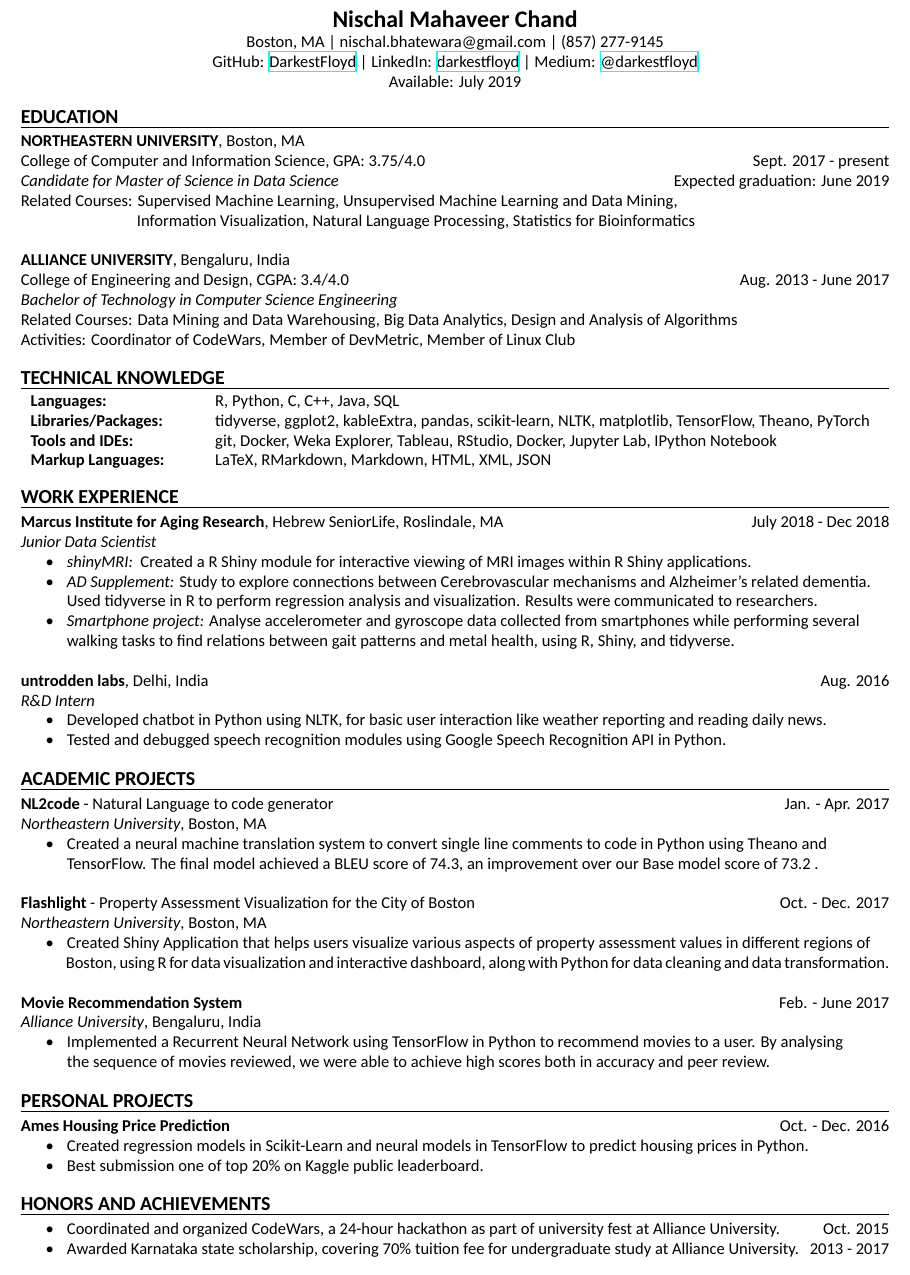
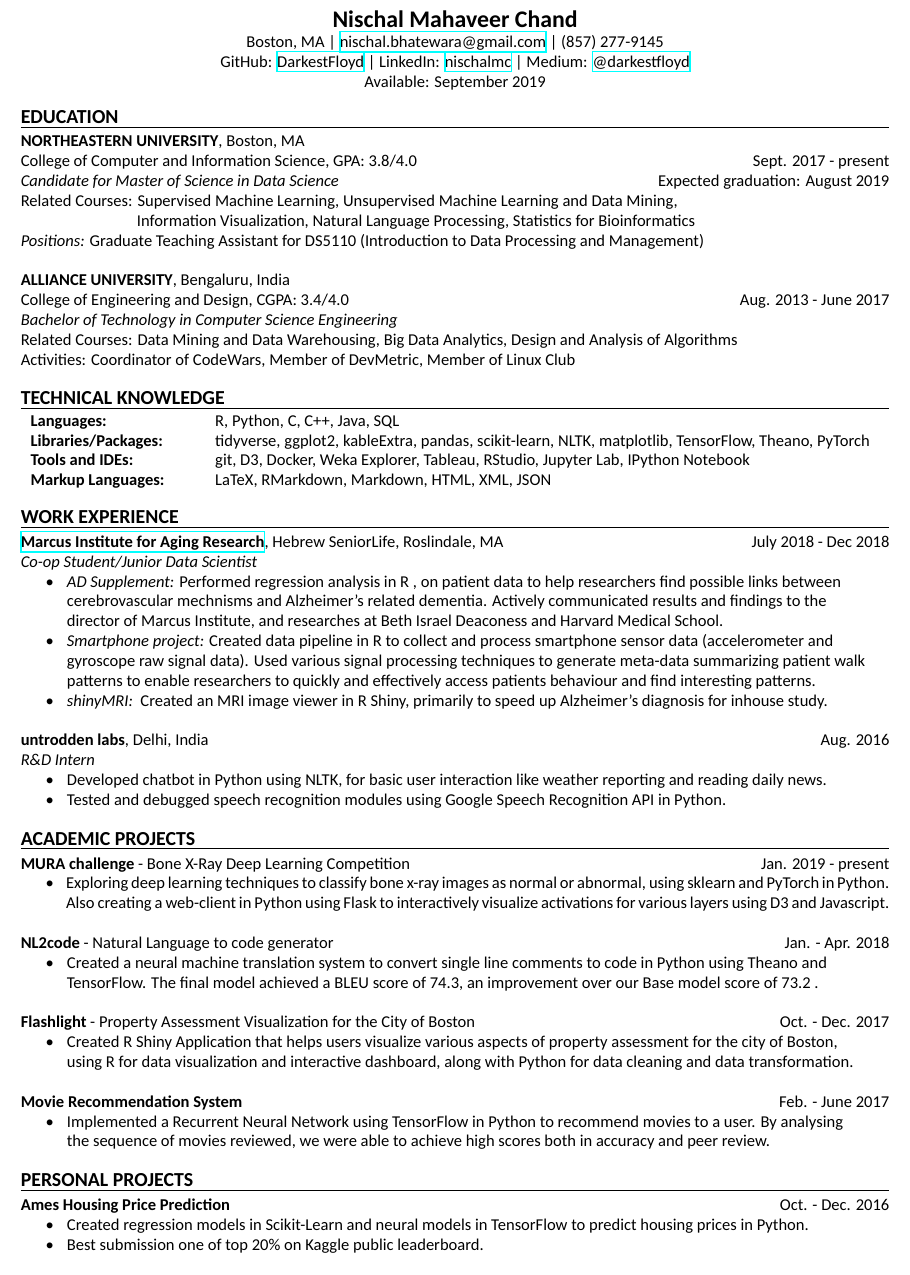
Before and after one commit to darkestfloyd/resume, a LaTeX CV (resume_draft.tex): part of the page, cut so that both start at the same text. Compiled offline with XeLaTeX; a missing font is replaced by an installed copy or a similar font.

Commit message:
Update 03/04

```diff
--- a/resume_draft.tex
+++ b/resume_draft.tex
@@ -24,11 +24,12 @@
 \begin{document}
 	\begin{center}
 		{\Large \textbf{Nischal Mahaveer Chand}} \\
-		Boston, MA | nischal.bhatewara@gmail.com | (857) 277-9145 \\
+    Boston, MA | \href{mailto:nischal.bhatewara@gmail.com}{nischal.bhatewara@gmail.com} |
+    (857) 277-9145 \\
                 GitHub: \href{https://github.com/DarkestFloyd}{DarkestFloyd} |
-                LinkedIn: \href{https://www.linkedin.com/in/darkestfloyd}{darkestfloyd} |
+                LinkedIn: \href{https://www.linkedin.com/in/nischalmc}{nischalmc} |
 		Medium: \href{https://medium.com/@darkestfloyd}{@darkestfloyd} \\
-		Available: July 2019 \\
+		Available: September 2019 \\
 	\end{center}
 
 	\noindent
@@ -38,19 +39,21 @@
 
 	\noindent
 	\textbf{NORTHEASTERN UNIVERSITY}, Boston, MA \\
-	College of Computer and Information Science, GPA: 3.75/4.0
+	College of Computer and Information Science, GPA: 3.8/4.0
         \hfill Sept. 2017 - present \\
 	\textit{Candidate for Master of Science in Data Science}
-        \hfill Expected graduation: June 2019 \\
+        \hfill Expected graduation: August 2019 \\
         Related Courses: Supervised Machine Learning,
         Unsupervised Machine Learning and Data Mining, \\
         \hspace*{23.9mm} Information Visualization,
         Natural Language Processing,
         Statistics for Bioinformatics \\
+  \textit{Positions:} Graduate Teaching Assistant for DS5110 (Introduction to Data Processing
+  and Management) \\
 
 	\noindent
 	\textbf{ALLIANCE UNIVERSITY}, Bengaluru, India \\
-	College of Engineering and Design, CGPA: 3.4/4.0 \hfill Aug. 2013 - June 2017 \\
+  College of Engineering and Design, CGPA: 3.4/4.0 \hfill Aug. 2013 - June 2017 \\
 	\textit{Bachelor of Technology in Computer Science Engineering} \\
 	Related Courses:
                                     Data Mining and Data Warehousing,
@@ -68,7 +71,7 @@
 		\textbf{Languages: } & R, Python, C, C++, Java, SQL \\
 		\textbf{Libraries/Packages: } & tidyverse, ggplot2, kableExtra, pandas, scikit-learn, NLTK,
                  matplotlib, TensorFlow, Theano, PyTorch \\
-		\textbf{Tools and IDEs: } & git, Docker, Weka Explorer, Tableau, RStudio, Docker,
+		\textbf{Tools and IDEs: } & git, D3, Docker, Weka Explorer, Tableau, RStudio,
                 Jupyter Lab, IPython Notebook\\
 		\textbf{Markup Languages: } & LaTeX, RMarkdown, Markdown, HTML, XML, JSON \\
 	\end{tabular} \\
@@ -81,17 +84,22 @@
 	\smallskip
 
   \noindent
-  \textbf{Marcus Institute for Aging Research}, Hebrew SeniorLife, Roslindale, MA
+  \textbf{\href{https://www.marcusinstituteforaging.org/}{Marcus Institute for Aging Research}},
+  Hebrew SeniorLife, Roslindale, MA
   \hfill July 2018 - Dec 2018\\
-        \textit{Junior Data Scientist} \\
-        \mybullet \textit{shinyMRI: } Created a R Shiny module for interactive viewing of MRI
-        images within R Shiny applications. \\
-				\mybullet \textit{AD Supplement:} Study to explore connections between Cerebrovascular
-				mechanisms and Alzheimer's related dementia. \\ \hspace*{9mm} Used tidyverse in R to
-				perform regression analysis and visualization. Results were communicated to researchers. \\
-				\mybullet \textit{Smartphone project:} Analyse accelerometer and gyroscope data collected
-				from smartphones while performing several \\ \hspace*{9mm} walking tasks to find
-				relations between gait patterns and metal health, using R, Shiny, and tidyverse. \\
+        \textit{Co-op Student/Junior Data Scientist} \\
+        \mybullet \textit{AD Supplement:} Performed regression analysis in R , on patient data to
+        help researchers find possible links between \\ \hspace*{9mm} cerebrovascular mechnisms
+        and Alzheimer's related dementia. Actively communicated results and findings to the  \\
+        \hspace*{9mm} director of Marcus Institute, and researches at Beth Israel Deaconess and
+        Harvard Medical School. \\
+				\mybullet \textit{Smartphone project:} Created data pipeline in R to collect and process
+        smartphone sensor data (accelerometer and \\ \hspace*{9mm} gyroscope raw signal data).
+        Used various signal processing techniques to generate meta-data summarizing patient walk
+        \\ \hspace*{9mm} patterns to enable researchers to quickly and effectively access
+        patients behaviour and find interesting patterns. \\
+        \mybullet \textit{shinyMRI: } Created an MRI image viewer in R Shiny, primarily to speed
+        up Alzheimer's diagnosis for inhouse study. \\
 
 	\noindent
 	\textbf{untrodden labs}, Delhi, India \hfill Aug. 2016 \\
@@ -114,10 +122,18 @@
 \myline
 \smallskip
 
+      \noindent
+      \textbf{MURA challenge} - Bone X-Ray Deep Learning Competition
+      \hfill Jan. 2019 - present \\
+      \mybullet Exploring deep learning techniques to classify bone x-ray
+      images as normal or abnormal, using sklearn and PyTorch in Python. \\
+      \hspace*{9mm} Also creating a web-client in Python using Flask to interactively visualize
+      activations for various layers using D3 and Javascript. \\
+
 			\noindent
 			\textbf{NL2code} - Natural Language to code generator
-			\hfill Jan. - Apr. 2017 \\
-			\textit{Northeastern University}, Boston, MA \\
+			\hfill Jan. - Apr. 2018 \\
+			% \textit{Northeastern University}, Boston, MA \\
 			\mybullet Created a neural machine translation system to convert single line comments
 			to code in Python using Theano and \\
 			\hspace*{9mm} TensorFlow. The final model achieved a BLEU score of 74.3, an improvement
@@ -126,15 +142,15 @@
 			\noindent
 			\textbf{Flashlight} - Property Assessment Visualization for the City of Boston
 			\hfill Oct. - Dec. 2017 \\
-			\textit{Northeastern University}, Boston, MA \\
-			\mybullet Created Shiny Application that helps users visualize various aspects of
-			property assessment values in different regions of \\ \hspace*{9mm} Boston, using
+			% \textit{Northeastern University}, Boston, MA \\
+			\mybullet Created R Shiny Application that helps users visualize various aspects of
+			property assessment for the city of  Boston, \\ \hspace*{9mm} using
 			R for data visualization and interactive dashboard, along with Python for data cleaning
 			and data transformation. \\
 
 			\noindent
 			\textbf{Movie Recommendation System} \hfill Feb. - June 2017\\
-			\textit{Alliance University}, Bengaluru, India \\
+			% \textit{Alliance University}, Bengaluru, India \\
 			\mybullet Implemented a Recurrent Neural Network using TensorFlow in Python to recommend
       movies to a user. By analysing \\ \hspace*{9mm} the sequence of movies reviewed, we were
       able to achieve high scores both in accuracy and peer review. \\
@@ -153,21 +169,21 @@
 		% \noindent
 		% \textbf{Melody} - Open-Sourced Music Player Framework for Android \hfill July - Aug. 2015\\
 		% \mybullet Designed and developed music player framework for Android using RxJava and
-					% Scala Reactive Extensions, which is freely\\ \hspace*{9mm} available under the MIT license
-					% and is commonly used by Android developers worldwide. \\
+					% Scala Reactive Extensions, which is freely\\ \hspace*{9mm} available under the MIT
+          % license and is commonly used by Android developers worldwide. \\
 
-	\noindent
-	{\large \textbf{HONORS AND ACHIEVEMENTS}}
-	\myline
-	\smallskip
+	% \noindent
+	% {\large \textbf{HONORS AND ACHIEVEMENTS}}
+	% \myline
+	% \smallskip
 
-		\mybullet Coordinated and organized CodeWars, a 24-hour hackathon as part of
-		university fest at Alliance University.\hfill Oct. 2015\\
-		\mybullet Awarded Karnataka state scholarship, covering 70\% tuition fee for undergraduate
-		study at Alliance University. \hfill 2013 - 2017 \\
+		% \mybullet Coordinated and organized CodeWars, a 24-hour hackathon as part of
+		% university fest at Alliance University.\hfill Oct. 2015\\
 		% \mybullet Volunteer for planting 300 saplings as part of reforestation drive in
 		% Shivaganga Hills, India. \hfill Sept. 2014 \\
 		% \mybullet Volunteer for collecting disaster relief supplies for the Uttarakhand Floods
 		% of 2013. \hfill Sept. 2013 \\
+		% \mybullet Awarded Karnataka state scholarship, covering 70\% tuition fee for undergraduate
+		% study at Alliance University. \hfill 2013 - 2017 \\
 
 \end{document}
```
Also changed, not shown: resume_draft.pdf.
